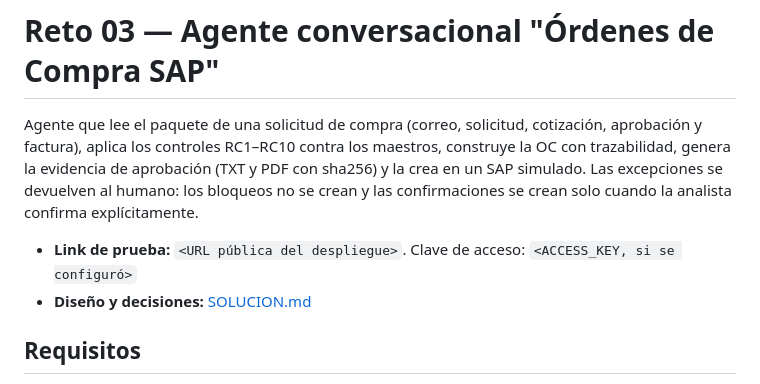
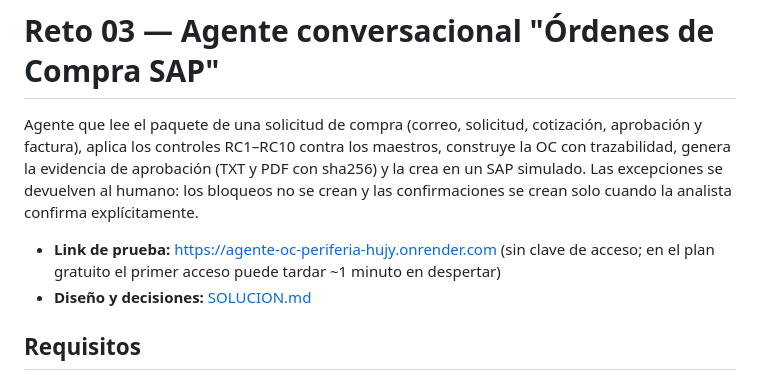
Before and after one commit to Sebas931/reto_periferia, a Markdown page: README.md, the part around the change. Rendered like a GitHub page.

Commit message:
Link público y costo medido

```diff
--- a/README.md
+++ b/README.md
@@ -2,7 +2,7 @@
 
 Agente que lee el paquete de una solicitud de compra (correo, solicitud, cotización, aprobación y factura), aplica los controles RC1–RC10 contra los maestros, construye la OC con trazabilidad, genera la evidencia de aprobación (TXT y PDF con sha256) y la crea en un SAP simulado. Las excepciones se devuelven al humano: los bloqueos no se crean y las confirmaciones se crean solo cuando la analista confirma explícitamente.
 
-- **Link de prueba:** `<URL pública del despliegue>`. Clave de acceso: `<ACCESS_KEY, si se configuró>`
+- **Link de prueba:** https://agente-oc-periferia-hujy.onrender.com (sin clave de acceso; en el plan gratuito el primer acceso puede tardar ~1 minuto en despertar)
 - **Diseño y decisiones:** [SOLUCION.md](SOLUCION.md)
 
 ## Requisitos
```
Also changed, not shown: SOLUCION.md (+2 -1 lines).
